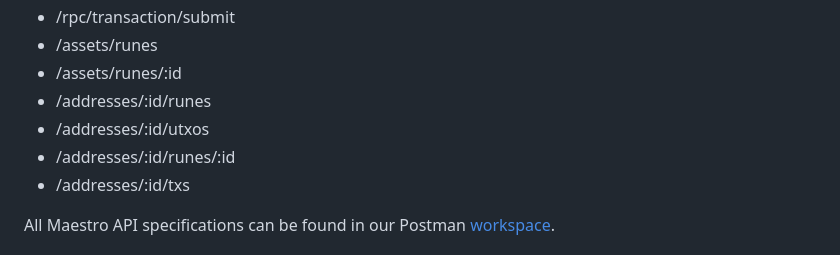
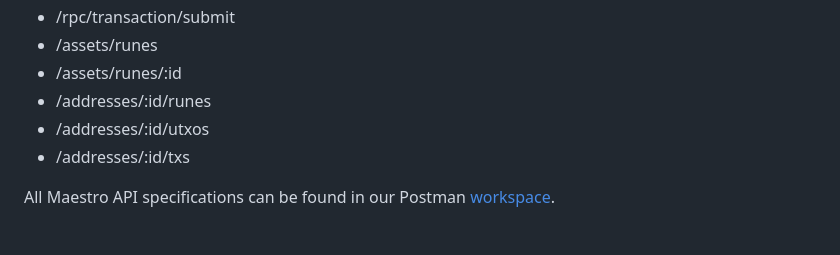
Before and after one commit to maestro-org/maestro-mcp-server, a Markdown page: README.md, the part around the change. Drawn GitHub-style.

Commit message:
remove deprecated endpoint

```diff
--- a/README.md
+++ b/README.md
@@ -110,7 +110,6 @@ tail -n 20 -f ~/Library/Logs/Claude/mcp-server-maestro-mcp.log
 - /assets/runes/:id
 - /addresses/:id/runes
 - /addresses/:id/utxos
-- /addresses/:id/runes/:id
 - /addresses/:id/txs
 
 All Maestro API specifications can be found in our Postman [workspace](https://www.postman.com/go-maestro/maestro-api/overview).
```
